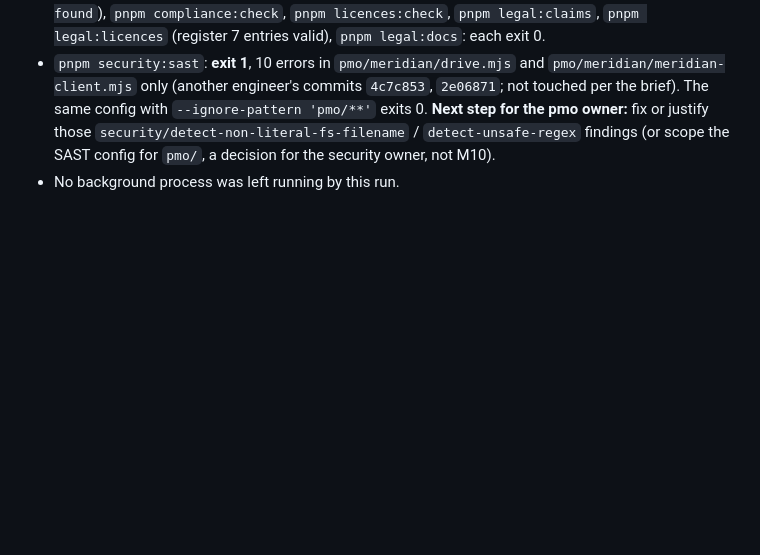
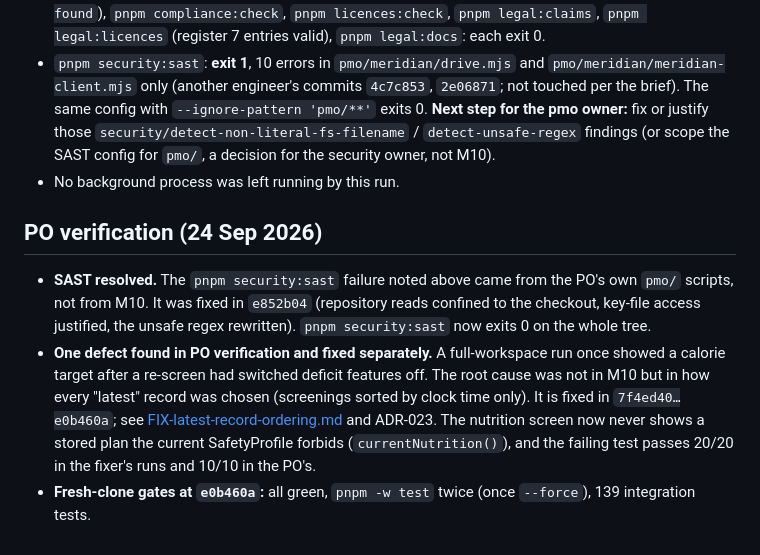
Before and after one commit to mliad313sn/fitadapt, a Markdown page: docs/status/M10.md, the part around the change. Drawn GitHub-style; blank space fills up the shorter version.

Commit message:
docs(m10): PO verification — SAST resolved in e852b04; ordering defect fixed separately
Co-Authored-By: Claude Opus 5.5 <noreply@anthropic.com>
Claude-Session: https://claude.ai/code/session_013FmccoinR8teLZqBLrxC3n

```diff
--- a/docs/status/M10.md
+++ b/docs/status/M10.md
@@ -161,3 +161,9 @@ Invariants kept as constants (not configuration): S4 1 %/week, BMI 18.5, age 18,
 - `pnpm security:audit` (`critical 0, high 0, moderate 3`), `pnpm security:secrets` (`no leaks found`), `pnpm compliance:check`, `pnpm licences:check`, `pnpm legal:claims`, `pnpm legal:licences` (register 7 entries valid), `pnpm legal:docs`: each exit 0.
 - `pnpm security:sast`: **exit 1**, 10 errors in `pmo/meridian/drive.mjs` and `pmo/meridian/meridian-client.mjs` only (another engineer's commits `4c7c853`, `2e06871`; not touched per the brief). The same config with `--ignore-pattern 'pmo/**'` exits 0. **Next step for the pmo owner:** fix or justify those `security/detect-non-literal-fs-filename` / `detect-unsafe-regex` findings (or scope the SAST config for `pmo/`, a decision for the security owner, not M10).
 - No background process was left running by this run.
+
+## PO verification (24 Sep 2026)
+
+- **SAST resolved.** The `pnpm security:sast` failure noted above came from the PO's own `pmo/` scripts, not from M10. It was fixed in `e852b04` (repository reads confined to the checkout, key-file access justified, the unsafe regex rewritten). `pnpm security:sast` now exits 0 on the whole tree.
+- **One defect found in PO verification and fixed separately.** A full-workspace run once showed a calorie target after a re-screen had switched deficit features off. The root cause was not in M10 but in how every "latest" record was chosen (screenings sorted by clock time only). It is fixed in `7f4ed40…e0b460a`; see [FIX-latest-record-ordering.md](FIX-latest-record-ordering.md) and ADR-023. The nutrition screen now never shows a stored plan the current SafetyProfile forbids (`currentNutrition()`), and the failing test passes 20/20 in the fixer's runs and 10/10 in the PO's.
+- **Fresh-clone gates at `e0b460a`:** all green, `pnpm -w test` twice (once `--force`), 139 integration tests.
```
